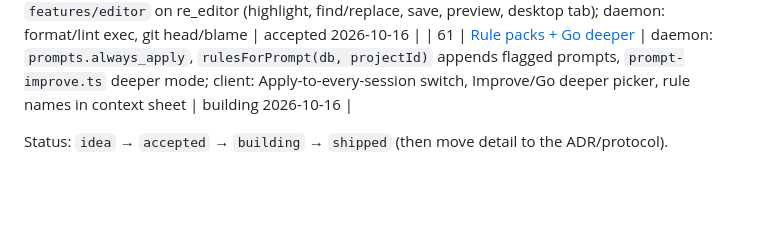
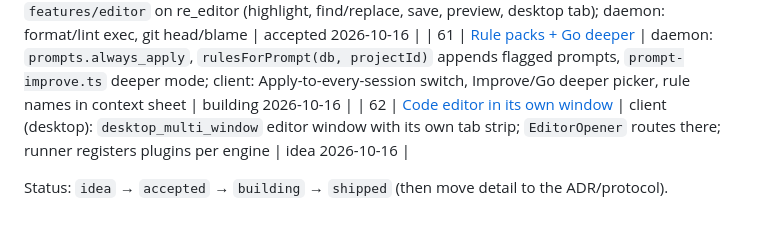
Before and after one commit to heathlanders/vibemobile, a Markdown page: docs/proposals/README.md, the part around the change. Rendered like a GitHub page; blank space fills up the shorter version.

Commit message:
docs: proposal 62, code editor in its own window
Co-Authored-By: Claude Opus 5.5 <noreply@anthropic.com>

```diff
--- a/docs/proposals/README.md
+++ b/docs/proposals/README.md
@@ -71,5 +71,6 @@ its wire/schema impact so promotion to a protocol is mechanical.
 | 59 | [Project files API + file transfer](59-project-files-transfer.md) | daemon: `project-files.ts` (project+session scoped list/read/write text with sha, raw download/upload); client: project Files screen, Download / Upload here | accepted 2026-10-16 |
 | 60 | [Built-in code editor](60-code-editor.md) | client: `features/editor` on re_editor (highlight, find/replace, save, preview, desktop tab); daemon: format/lint exec, git head/blame | accepted 2026-10-16 |
 | 61 | [Rule packs + Go deeper](61-rule-packs-and-go-deeper.md) | daemon: `prompts.always_apply`, `rulesForPrompt(db, projectId)` appends flagged prompts, `prompt-improve.ts` deeper mode; client: Apply-to-every-session switch, Improve/Go deeper picker, rule names in context sheet | building 2026-10-16 |
+| 62 | [Code editor in its own window](62-editor-window.md) | client (desktop): `desktop_multi_window` editor window with its own tab strip; `EditorOpener` routes there; runner registers plugins per engine | idea 2026-10-16 |
 
 Status: `idea` → `accepted` → `building` → `shipped` (then move detail to the ADR/protocol).
```
Also changed, not shown: docs/proposals/62-editor-window.md (added, +58 -0 lines).
